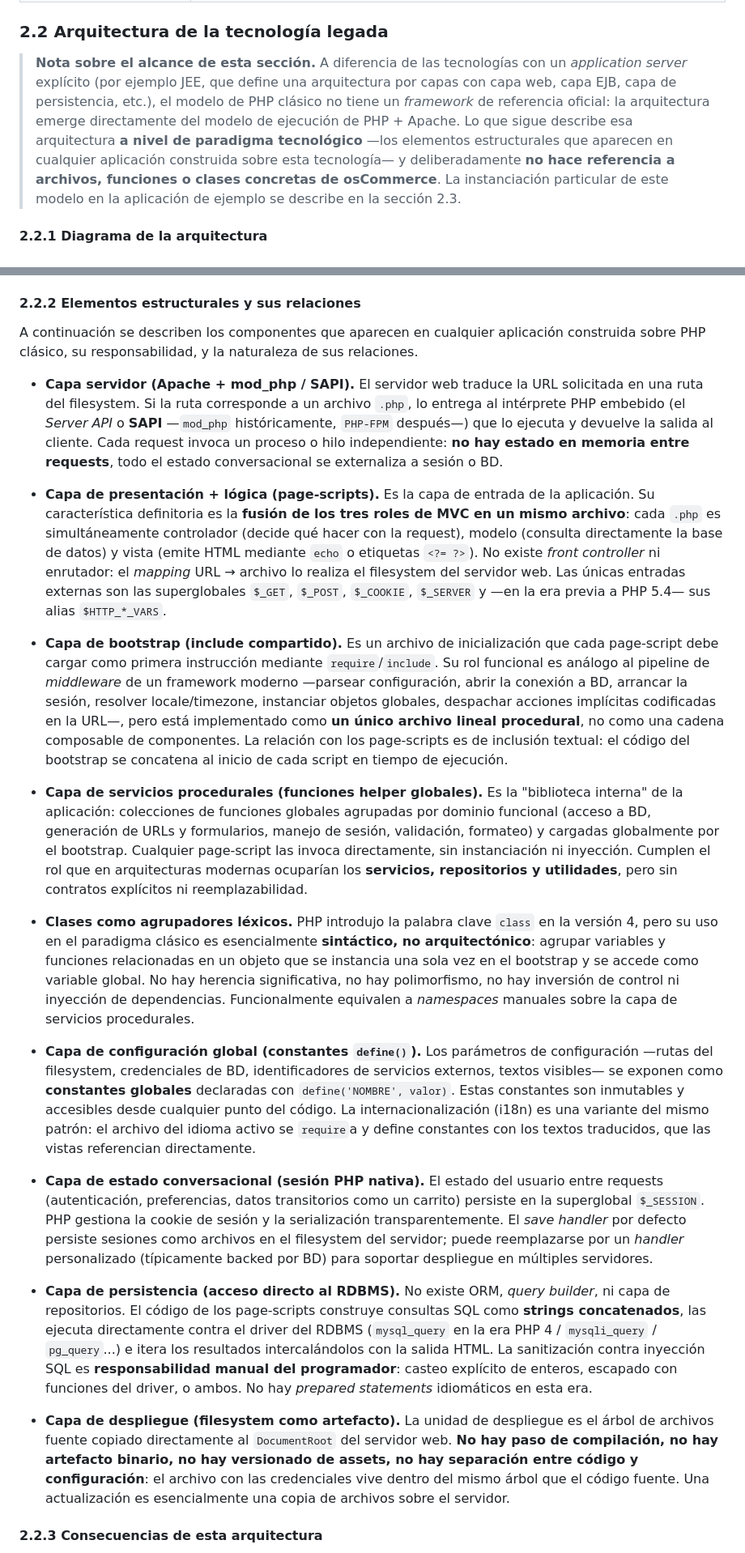
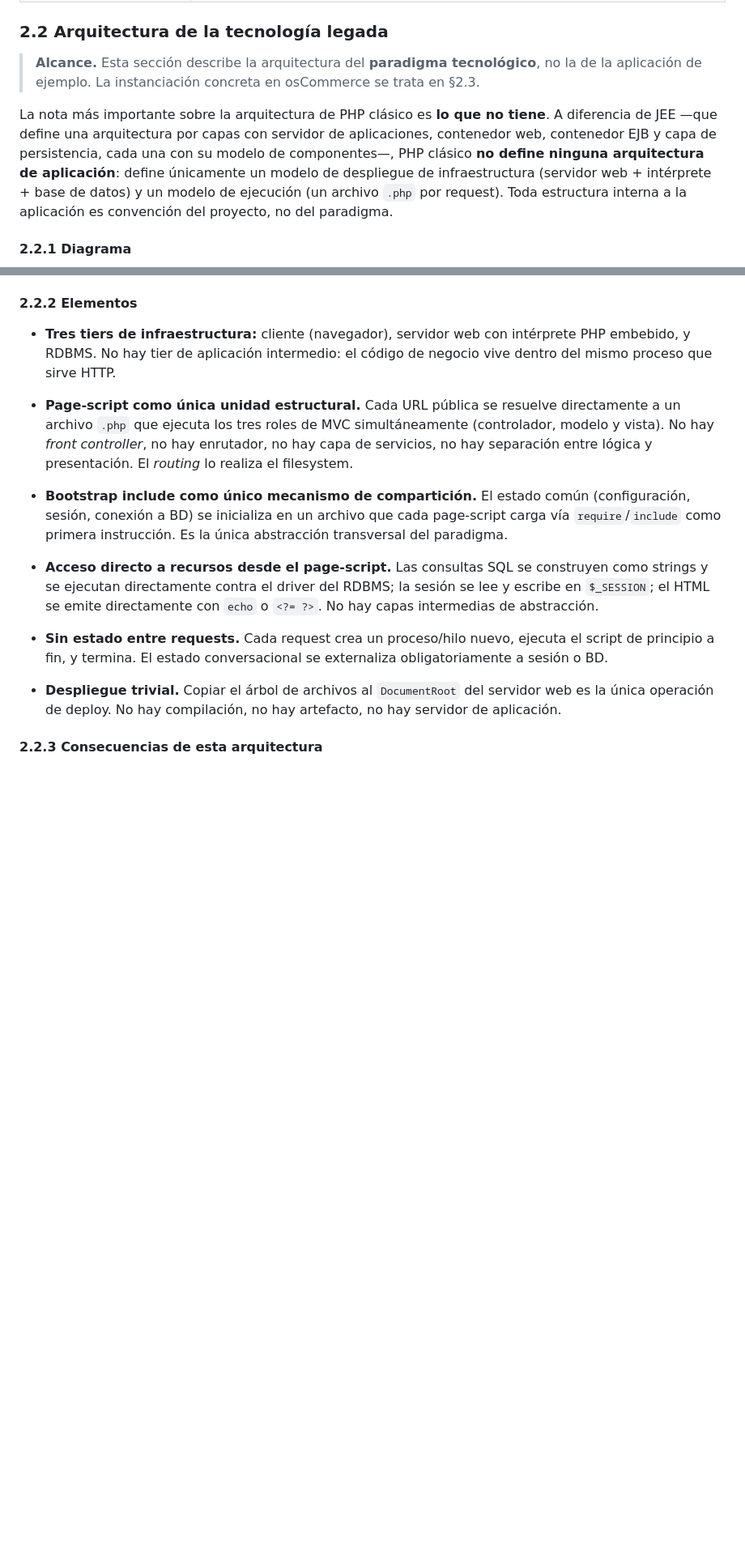
Before and after one commit to kirhammer/oscommerce-experimento, a Markdown page: docs/entrega-1-escenario-de-modernizacion.md, 2 parts joined by grey strips. Shown at 81% size. Rendered like a GitHub page; blank space fills up the shorter version.

````diff
--- a/docs/entrega-1-escenario-de-modernizacion.md
+++ b/docs/entrega-1-escenario-de-modernizacion.md
@@ -42,8 +42,10 @@ La tecnología origen es el modelo de aplicación PHP conocido informalmente com
 
 ### 2.2 Arquitectura de la tecnología legada
 
-> **Nota sobre el alcance de esta sección.** A diferencia de las tecnologías con un *application server* explícito (por ejemplo JEE, que define una arquitectura por capas con capa web, capa EJB, capa de persistencia, etc.), el modelo de PHP clásico no tiene un *framework* de referencia oficial: la arquitectura emerge directamente del modelo de ejecución de PHP + Apache. Lo que sigue describe esa arquitectura **a nivel de paradigma tecnológico** —los elementos estructurales que aparecen en cualquier aplicación construida sobre esta tecnología— y deliberadamente **no hace referencia a archivos, funciones o clases concretas de osCommerce**. La instanciación particular de este modelo en la aplicación de ejemplo se describe en la sección 2.3.
+> **Alcance.** Esta sección describe la arquitectura del **paradigma tecnológico**, no la de la aplicación de ejemplo. La instanciación concreta en osCommerce se trata en §2.3.
 
-#### 2.2.1 Diagrama de la arquitectura
+La nota más importante sobre la arquitectura de PHP clásico es **lo que no tiene**. A diferencia de JEE —que define una arquitectura por capas con servidor de aplicaciones, contenedor web, contenedor EJB y capa de persistencia, cada una con su modelo de componentes—, PHP clásico **no define ninguna arquitectura de aplicación**: define únicamente un modelo de despliegue de infraestructura (servidor web + intérprete + base de datos) y un modelo de ejecución (un archivo `.php` por request). Toda estructura interna a la aplicación es convención del proyecto, no del paradigma.
+
+#### 2.2.1 Diagrama
 
 ```mermaid
@@ -114,26 +70,18 @@ flowchart TB
 ```
 
-#### 2.2.2 Elementos estructurales y sus relaciones
+#### 2.2.2 Elementos
 
-A continuación se describen los componentes que aparecen en cualquier aplicación construida sobre PHP clásico, su responsabilidad, y la naturaleza de sus relaciones.
+- **Tres tiers de infraestructura:** cliente (navegador), servidor web con intérprete PHP embebido, y RDBMS. No hay tier de aplicación intermedio: el código de negocio vive dentro del mismo proceso que sirve HTTP.
 
-- **Capa servidor (Apache + mod_php / SAPI).** El servidor web traduce la URL solicitada en una ruta del filesystem. Si la ruta corresponde a un archivo `.php`, lo entrega al intérprete PHP embebido (el *Server API* o **SAPI** —`mod_php` históricamente, `PHP-FPM` después—) que lo ejecuta y devuelve la salida al cliente. Cada request invoca un proceso o hilo independiente: **no hay estado en memoria entre requests**, todo el estado conversacional se externaliza a sesión o BD.
+- **Page-script como única unidad estructural.** Cada URL pública se resuelve directamente a un archivo `.php` que ejecuta los tres roles de MVC simultáneamente (controlador, modelo y vista). No hay *front controller*, no hay enrutador, no hay capa de servicios, no hay separación entre lógica y presentación. El *routing* lo realiza el filesystem.
 
-- **Capa de presentación + lógica (page-scripts).** Es la capa de entrada de la aplicación. Su característica definitoria es la **fusión de los tres roles de MVC en un mismo archivo**: cada `.php` es simultáneamente controlador (decide qué hacer con la request), modelo (consulta directamente la base de datos) y vista (emite HTML mediante `echo` o etiquetas `<?= ?>`). No existe *front controller* ni enrutador: el *mapping* URL → archivo lo realiza el filesystem del servidor web. Las únicas entradas externas son las superglobales `$_GET`, `$_POST`, `$_COOKIE`, `$_SERVER` y —en la era previa a PHP 5.4— sus alias `$HTTP_*_VARS`.
+- **Bootstrap include como único mecanismo de compartición.** El estado común (configuración, sesión, conexión a BD) se inicializa en un archivo que cada page-script carga vía `require`/`include` como primera instrucción. Es la única abstracción transversal del paradigma.
 
-- **Capa de bootstrap (include compartido).** Es un archivo de inicialización que cada page-script debe cargar como primera instrucción mediante `require`/`include`. Su rol funcional es análogo al pipeline de *middleware* de un framework moderno —parsear configuración, abrir la conexión a BD, arrancar la sesión, resolver locale/timezone, instanciar objetos globales, despachar acciones implícitas codificadas en la URL—, pero está implementado como **un único archivo lineal procedural**, no como una cadena composable de componentes. La relación con los page-scripts es de inclusión textual: el código del bootstrap se concatena al inicio de cada script en tiempo de ejecución.
+- **Acceso directo a recursos desde el page-script.** Las consultas SQL se construyen como strings y se ejecutan directamente contra el driver del RDBMS; la sesión se lee y escribe en `$_SESSION`; el HTML se emite directamente con `echo` o `<?= ?>`. No hay capas intermedias de abstracción.
 
-- **Capa de servicios procedurales (funciones helper globales).** Es la "biblioteca interna" de la aplicación: colecciones de funciones globales agrupadas por dominio funcional (acceso a BD, generación de URLs y formularios, manejo de sesión, validación, formateo) y cargadas globalmente por el bootstrap. Cualquier page-script las invoca directamente, sin instanciación ni inyección. Cumplen el rol que en arquitecturas modernas ocuparían los **servicios, repositorios y utilidades**, pero sin contratos explícitos ni reemplazabilidad.
+- **Sin estado entre requests.** Cada request crea un proceso/hilo nuevo, ejecuta el script de principio a fin, y termina. El estado conversacional se externaliza obligatoriamente a sesión o BD.
 
-- **Clases como agrupadores léxicos.** PHP introdujo la palabra clave `class` en la versión 4, pero su uso en el paradigma clásico es esencialmente **sintáctico, no arquitectónico**: agrupar variables y funciones relacionadas en un objeto que se instancia una sola vez en el bootstrap y se accede como variable global. No hay herencia significativa, no hay polimorfismo, no hay inversión de control ni inyección de dependencias. Funcionalmente equivalen a *namespaces* manuales sobre la capa de servicios procedurales.
-
-- **Capa de configuración global (constantes `define()`).** Los parámetros de configuración —rutas del filesystem, credenciales de BD, identificadores de servicios externos, textos visibles— se exponen como **constantes globales** declaradas con `define('NOMBRE', valor)`. Estas constantes son inmutables y accesibles desde cualquier punto del código. La internacionalización (i18n) es una variante del mismo patrón: el archivo del idioma activo se `require`a y define constantes con los textos traducidos, que las vistas referencian directamente.
-
-- **Capa de estado conversacional (sesión PHP nativa).** El estado del usuario entre requests (autenticación, preferencias, datos transitorios como un carrito) persiste en la superglobal `$_SESSION`. PHP gestiona la cookie de sesión y la serialización transparentemente. El *save handler* por defecto persiste sesiones como archivos en el filesystem del servidor; puede reemplazarse por un *handler* personalizado (típicamente backed por BD) para soportar despliegue en múltiples servidores.
-
-- **Capa de persistencia (acceso directo al RDBMS).** No existe ORM, *query builder*, ni capa de repositorios. El código de los page-scripts construye consultas SQL como **strings concatenados**, las ejecuta directamente contra el driver del RDBMS (`mysql_query` en la era PHP 4 / `mysqli_query` / `pg_query`...) e itera los resultados intercalándolos con la salida HTML. La sanitización contra inyección SQL es **responsabilidad manual del programador**: casteo explícito de enteros, escapado con funciones del driver, o ambos. No hay *prepared statements* idiomáticos en esta era.
-
-- **Capa de despliegue (filesystem como artefacto).** La unidad de despliegue es el árbol de archivos fuente copiado directamente al `DocumentRoot` del servidor web. **No hay paso de compilación, no hay artefacto binario, no hay versionado de assets, no hay separación entre código y configuración**: el archivo con las credenciales vive dentro del mismo árbol que el código fuente. Una actualización es esencialmente una copia de archivos sobre el servidor.
+- **Despliegue trivial.** Copiar el árbol de archivos al `DocumentRoot` del servidor web es la única operación de deploy. No hay compilación, no hay artefacto, no hay servidor de aplicación.
 
 #### 2.2.3 Consecuencias de esta arquitectura
 
````
Also changed, not shown: other parts of docs/entrega-1-escenario-de-modernizacion.md (+15 -61 lines).
